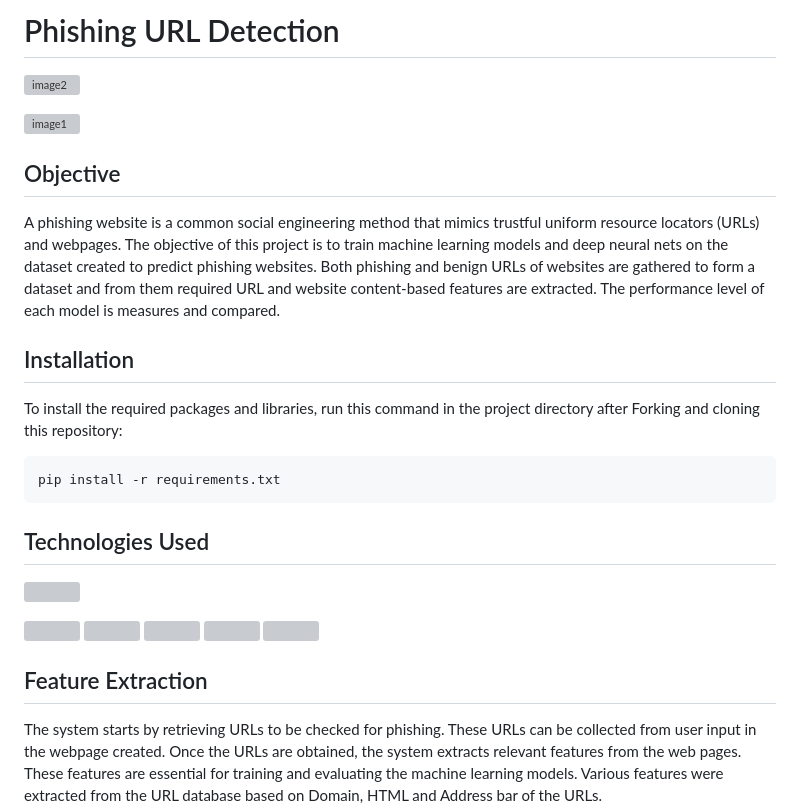
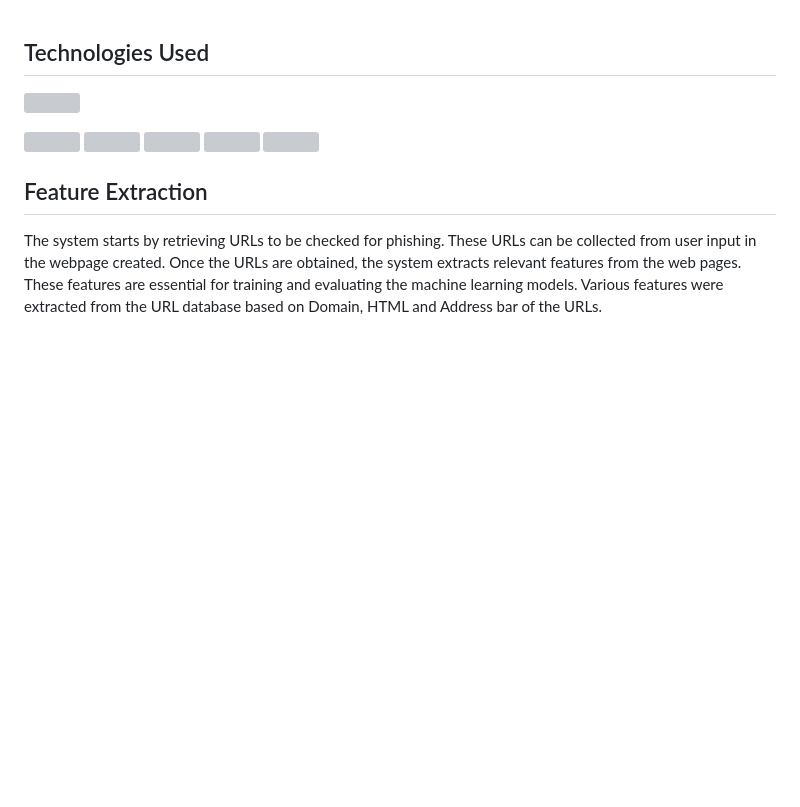
Before and after one commit to Prabhat0571/Final-Yr-Proj-Prabhat, a Markdown page: README.md, the part around the change. Drawn GitHub-style; blank space fills up the shorter version; grey boxes are pictures that could not be loaded.

````diff
--- a/README.md
+++ b/README.md
@@ -1,18 +1,3 @@
-# Phishing URL Detection
-
-![image2](https://github.com/asrith-reddy/Phishing-detector/assets/76733972/da226de9-dfe6-4f0c-a8bc-b92d4cc08e53)
-
-![image1](https://github.com/asrith-reddy/Phishing-detector/assets/76733972/fe706a06-84fe-493f-abb8-34d3fbc594b5)
-
-## Objective
-
-A phishing website is a common social engineering method that mimics trustful uniform resource locators (URLs) and webpages. The objective of this project is to train machine learning models and deep neural nets on the dataset created to predict phishing websites. Both phishing and benign URLs of websites are gathered to form a dataset and from them required URL and website content-based features are extracted. The performance level of each model is measures and compared.
-
-## Installation
-To install the required packages and libraries, run this command in the project directory after Forking and cloning this repository:
-```bash
-pip install -r requirements.txt
-```
 
 ## Technologies Used
 
````
